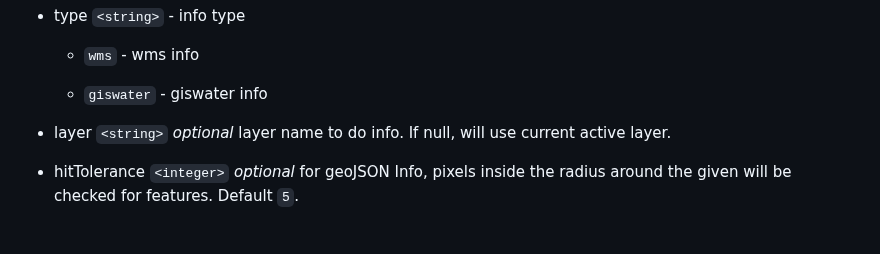
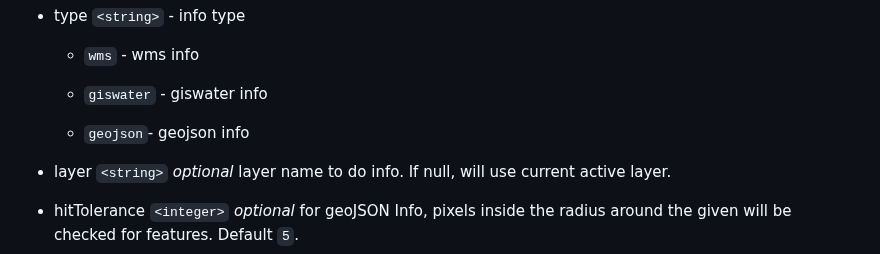
Before and after one commit to Vidro-Software-SL/maphandler, a Markdown page: README.md, the part around the change. Rendered like a GitHub page; blank space fills up the shorter version.

```diff
--- a/README.md
+++ b/README.md
@@ -403,6 +403,7 @@ If you don't specify a layer, will use the layer setted as `Active layer`
   - `wms` - wms info
 
   - `giswater` - giswater info
+  - `geojson`- geojson info
 
 - layer `<string>` _optional_ layer name to do info. If null, will use current active layer.
 - hitTolerance `<integer>` _optional_ for geoJSON Info, pixels inside the radius around the given will be checked for features. Default `5`.
```
